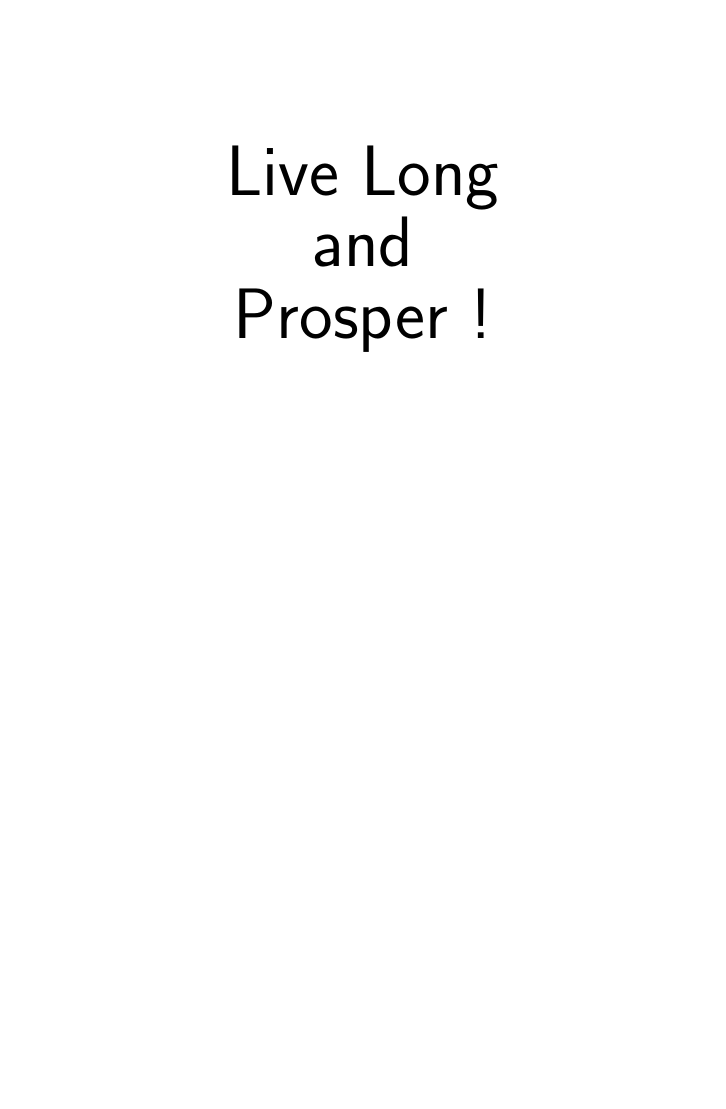
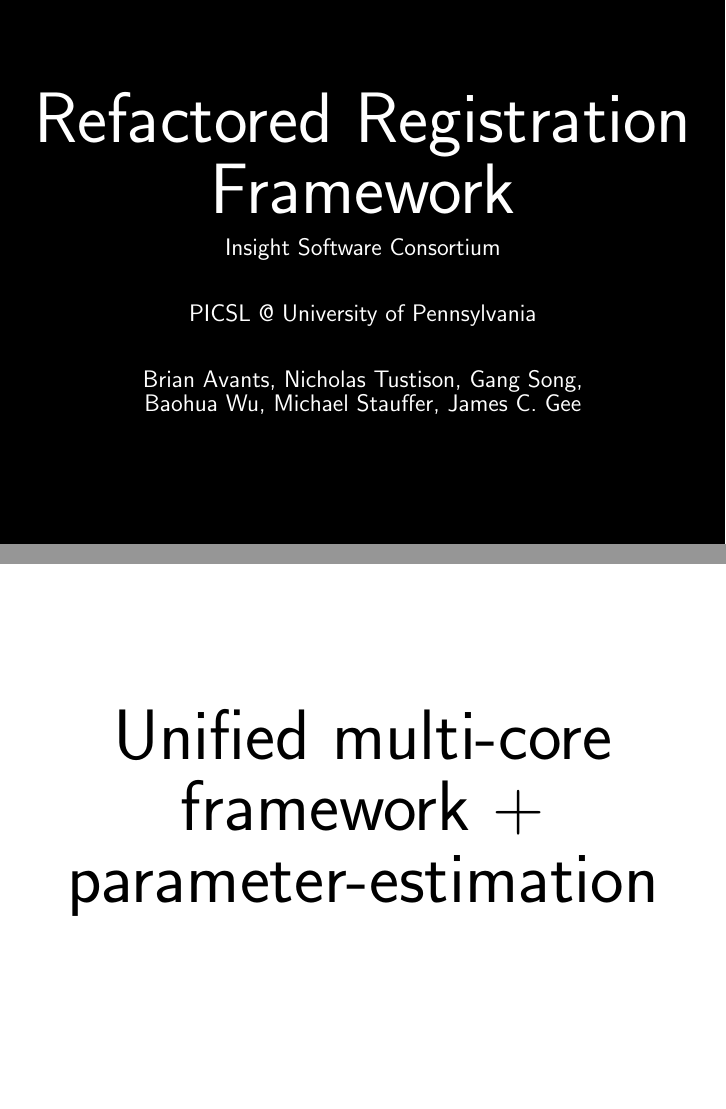
Before and after one commit to InsightSoftwareConsortium/ITKv4-TheNextGeneration-Tutorial, LaTeX slides (Documents/Webinar/ITK_4_0_0_webinar.tex, which reads Documents/Webinar/Registration.tex): page 26 of 26 before the commit and pages 26 and 27 of 31 after it, the two joined at a grey line, the shorter picture padded with empty space. Compiled offline with pdfLaTeX.

Commit message:
Registration to webinar.

```diff
--- /dev/null
+++ b/Documents/Webinar/Registration.tex
@@ -0,0 +1,34 @@
+\section{Registration}
+
+{
+\setbeamertemplate{background}{}
+\setbeamertemplate{navigation symbols}{}
+\setbeamercolor{background canvas}{bg={black}}
+\color{white}
+\begin{frame}[plain]
+\fontsize{36pt}{36pt}\selectfont
+\center
+\begin{center}
+Refactored Registration Framework
+\end{center}
+
+\fontsize{12pt}{12pt}\selectfont
+\begin{center}
+Insight Software Consortium
+\end{center}
+\vskip12pt
+\begin{center}
+ PICSL @ University of Pennsylvania
+\end{center}
+\vskip12pt
+\begin{center}
+ Brian Avants, Nicholas Tustison, Gang Song, \\
+Baohua Wu, Michael Stauffer, James C. Gee
+\end{center}
+\end{frame}
+}
+
+\subsection{Refactoring overview}
+
+ \centeredlargetext{white}{black}{
+\centering Unified multi-core framework + parameter-estimation
```
Also changed, not shown: Documents/Webinar/CMakeLists.txt (+1 -1 lines), Documents/Webinar/ITK_4_0_0_webinar.tex (+1 -1 lines), Documents/Webinar/Registration.tex (54 more changed lines).
